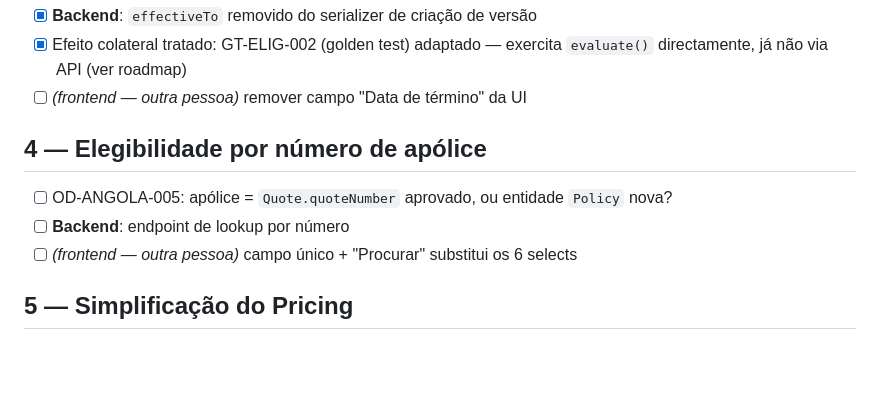
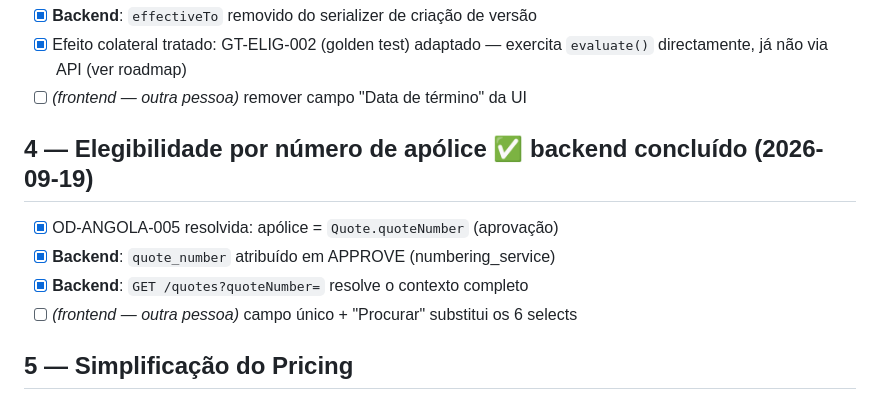
Before and after one commit to nduenga/Q360-Linha-Saude-backend, a Markdown page: CHECKLIST_CUSTOMIZACAO.md, the part around the change. Drawn GitHub-style; blank space fills up the shorter version.

```diff
--- a/CHECKLIST_CUSTOMIZACAO.md
+++ b/CHECKLIST_CUSTOMIZACAO.md
@@ -39,10 +39,10 @@ ficam marcados `(frontend — outra pessoa)` e não são construídos aqui.
       exercita `evaluate()` directamente, já não via API (ver roadmap)
 - [ ] *(frontend — outra pessoa)* remover campo "Data de término" da UI
 
-## 4 — Elegibilidade por número de apólice
-- [ ] OD-ANGOLA-005: apólice = `Quote.quoteNumber` aprovado, ou entidade
-      `Policy` nova?
-- [ ] **Backend**: endpoint de lookup por número
+## 4 — Elegibilidade por número de apólice ✅ backend concluído (2026-09-19)
+- [x] OD-ANGOLA-005 resolvida: apólice = `Quote.quoteNumber` (aprovação)
+- [x] **Backend**: `quote_number` atribuído em APPROVE (numbering_service)
+- [x] **Backend**: `GET /quotes?quoteNumber=` resolve o contexto completo
 - [ ] *(frontend — outra pessoa)* campo único + "Procurar" substitui os
       6 selects
 
```
Also changed, not shown: ROADMAP_ANGOLA_CUSTOMIZATION.md (+29 -27 lines).
